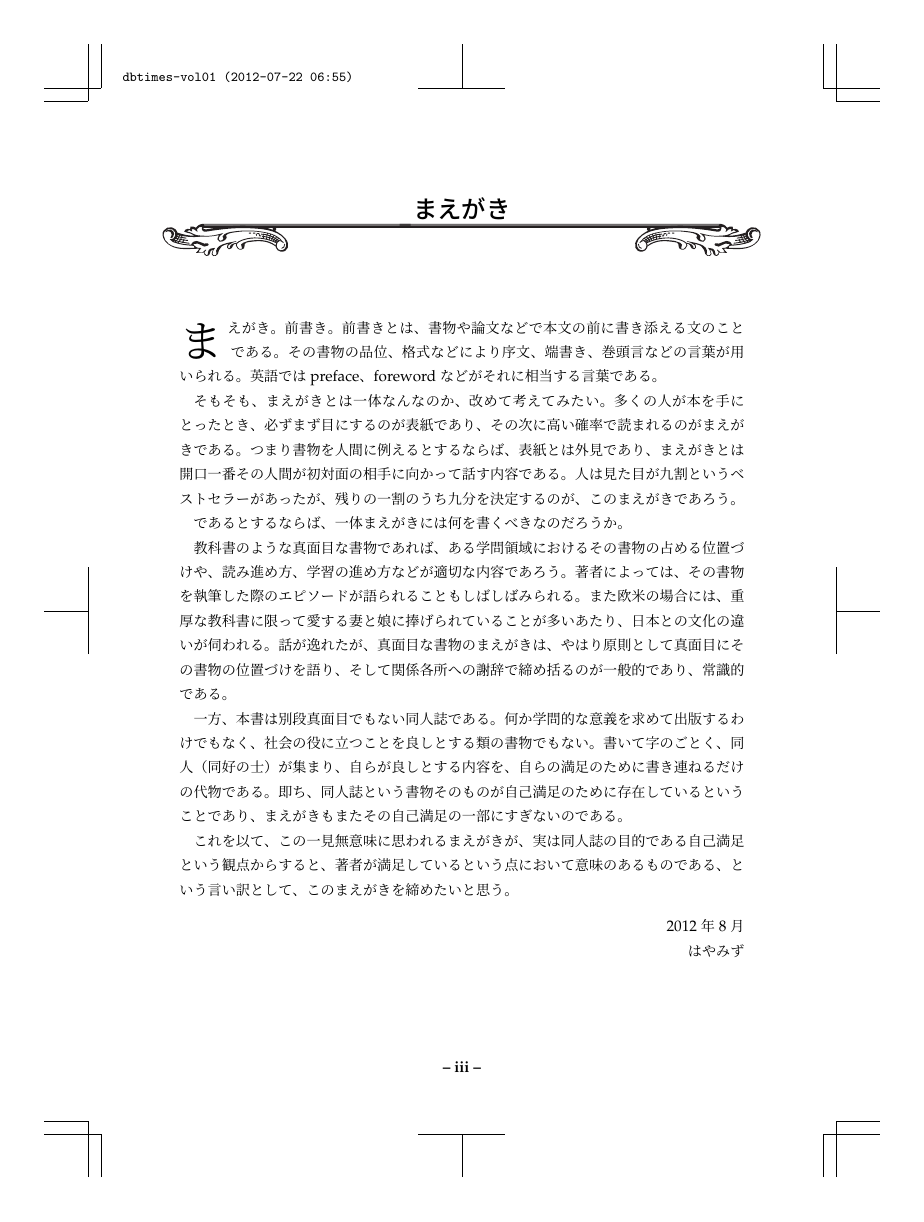
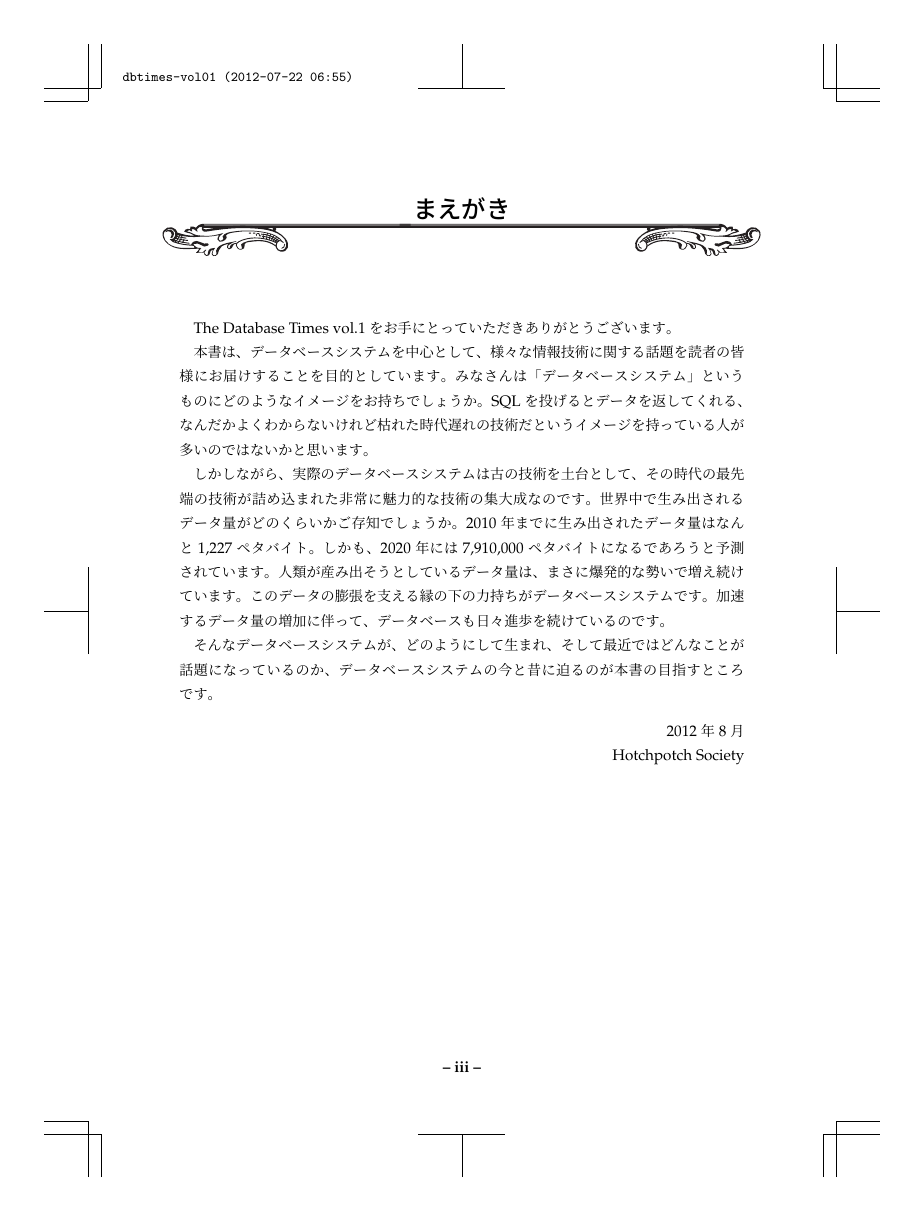
Before and after one commit to hayamiz/dbtimes-vol01, a LaTeX book (book.tex, which reads hayamiz/preface.tex): page 3 of 44. Compiled offline with pLaTeX and dvipdfmx.

Commit message:
まえがき書いた

```diff
--- a/book.tex
+++ b/book.tex
@@ -188,7 +188,7 @@
   \vskip\dimen@}
 \makeatother
 
-\title{Database Times Vol. 1}
+\title{The Database Times Vol. 1}
 \date{2012/8/11}
 \author{Hotchpotch Society}
 
--- a/hayamiz/preface.tex
+++ b/hayamiz/preface.tex
@@ -4,43 +4,31 @@
 \addcontentsline{toc}{chapter}{まえがき}
 \thispagestyle{plainhead}
 
-\lettrine{ま}\ えがき。前書き。前書きとは、書物や論文などで本文の前に書
-き添える文のことである。その書物の品位、格式などにより序文、端書き、巻頭
-言などの言葉が用いられる。英語では preface、foreword などがそれに相当す
-る言葉である。
+The Database Times vol.1 をお手にとっていただきありがとうございます。
 
-そもそも、まえがきとは一体なんなのか、改めて考えてみたい。多くの人が本を
-手にとったとき、必ずまず目にするのが表紙であり、その次に高い確率で読まれ
-るのがまえがきである。つまり書物を人間に例えるとするならば、表紙とは外見
-であり、まえがきとは開口一番その人間が初対面の相手に向かって話す内容であ
-る。人は見た目が九割というベストセラーがあったが、残りの一割のうち九分を
-決定するのが、このまえがきであろう。
+本書は、データベースシステムを中心として、様々な情報技術に関する話題を読
+者の皆様にお届けすることを目的としています。みなさんは「データベースシス
+テム」というものにどのようなイメージをお持ちでしょうか。SQLを投げるとデー
+タを返してくれる、なんだかよくわからないけれど枯れた時代遅れの技術だとい
+うイメージを持っている人が多いのではないかと思います。
 
-であるとするならば、一体まえがきには何を書くべきなのだろうか。
+しかしながら、実際のデータベースシステムは古の技術を土台として、その時代
+の最先端の技術が詰め込まれた非常に魅力的な技術の集大成なのです。世界中で
+生み出されるデータ量がどのくらいかご存知でしょうか。2010年までに生み出さ
+れたデータ量はなんと1,227ペタバイト。しかも、2020年には7,910,000ペタバイ
+トになるであろうと予測されています。人類が産み出そうとしているデータ量は、
+まさに爆発的な勢いで増え続けています。このデータの膨張を支える縁の下の力
+持ちがデータベースシステムです。加速するデータ量の増加に伴って、データベー
+スも日々進歩を続けているのです。
 
-教科書のような真面目な書物であれば、ある学問領域におけるその書物の占める
-位置づけや、読み進め方、学習の進め方などが適切な内容であろう。著者によっ
-ては、その書物を執筆した際のエピソードが語られることもしばしばみられる。
-また欧米の場合には、重厚な教科書に限って愛する妻と娘に捧げられていること
-が多いあたり、日本との文化の違いが伺われる。話が逸れたが、真面目な書物のま
-えがきは、やはり原則として真面目にその書物の位置づけを語り、そして関係各
-所への謝辞で締め括るのが一般的であり、常識的である。
-
-一方、本書は別段真面目でもない同人誌である。何か学問的な意義を求めて出版
-するわけでもなく、社会の役に立つことを良しとする類の書物でもない。書いて
-字のごとく、同人（同好の士）が集まり、自らが良しとする内容を、自らの満足
-のために書き連ねるだけの代物である。即ち、同人誌という書物そのものが自己
-満足のために存在しているということであり、まえがきもまたその自己満足の一
-部にすぎないのである。
-
-これを以て、この一見無意味に思われるまえがきが、実は同人誌の目的である自
-己満足という観点からすると、著者が満足しているという点において意味のある
-ものである、という言い訳として、このまえがきを締めたいと思う。
-
-\thispagestyle{plainhead}
+そんなデータベースシステムが、どのようにして生まれ、そして最近ではどんな
+ことが話題になっているのか、データベースシステムの今と昔に迫るのが本書の
+目指すところです。
 
 \begin{flushright}
  2012年 8月
 
-はやみず
+Hotchpotch Society
 \end{flushright}
+
+\newpage
```
Also changed, not shown: hayamiz/dojin-devel.tex (+1 -1 lines), hayamiz/images/title.eps, book.tex (5 more changed lines), hayamiz/preface.tex (49 more changed lines), 1 other file.
